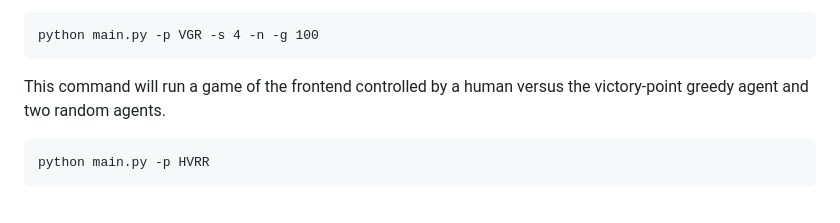
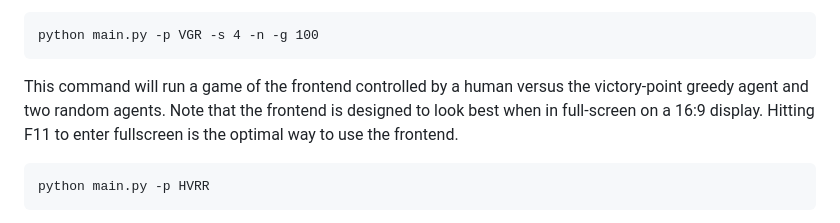
Before and after one commit to jrgranadoswest/ocatan, a Markdown page: README.md, the part around the change. Rendered like a GitHub page.

````diff
--- a/README.md
+++ b/README.md
@@ -44,7 +44,7 @@ of non-gui games, the program will output statistics.
 python main.py -p VGR -s 4 -n -g 100
 ```
 This command will run a game of the frontend controlled by a human versus
-the victory-point greedy agent and two random agents.
+the victory-point greedy agent and two random agents. Note that the frontend is designed to look best when in full-screen on a 16:9 display. Hitting F11 to enter fullscreen is the optimal way to use the frontend.
 ```
 python main.py -p HVRR
 ```
````
